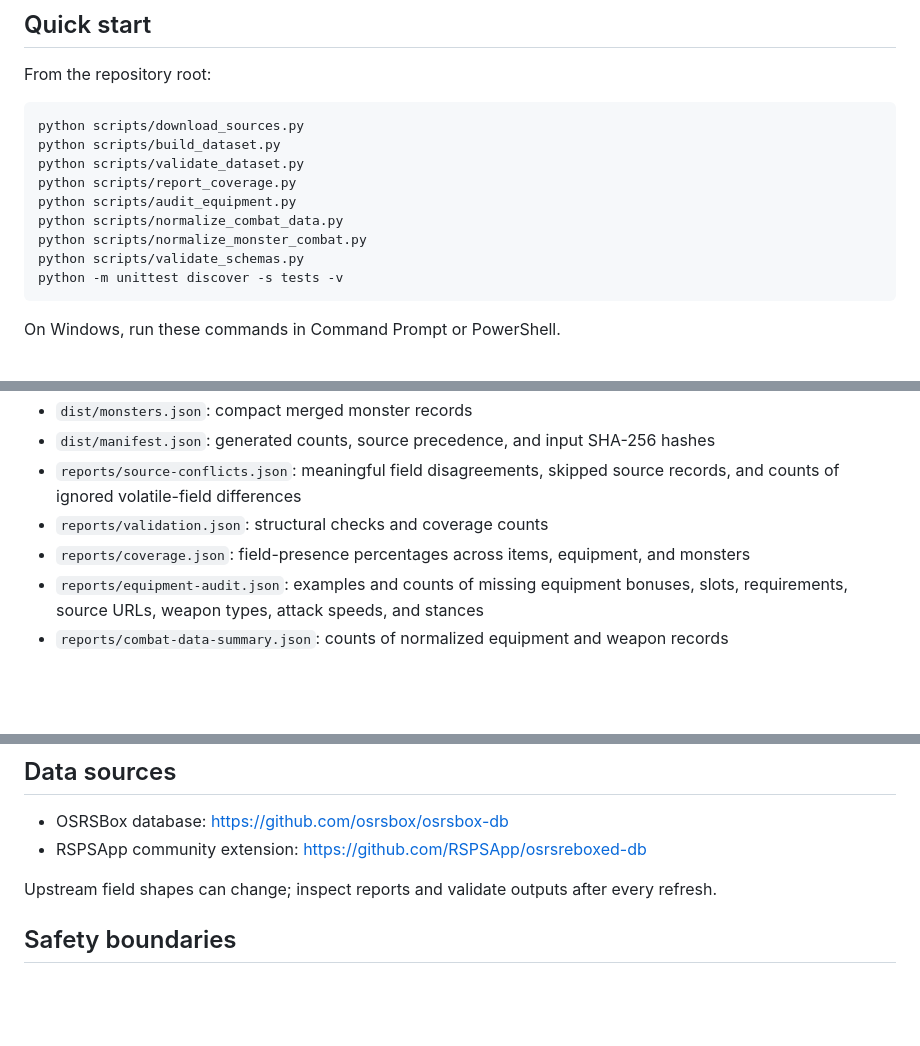
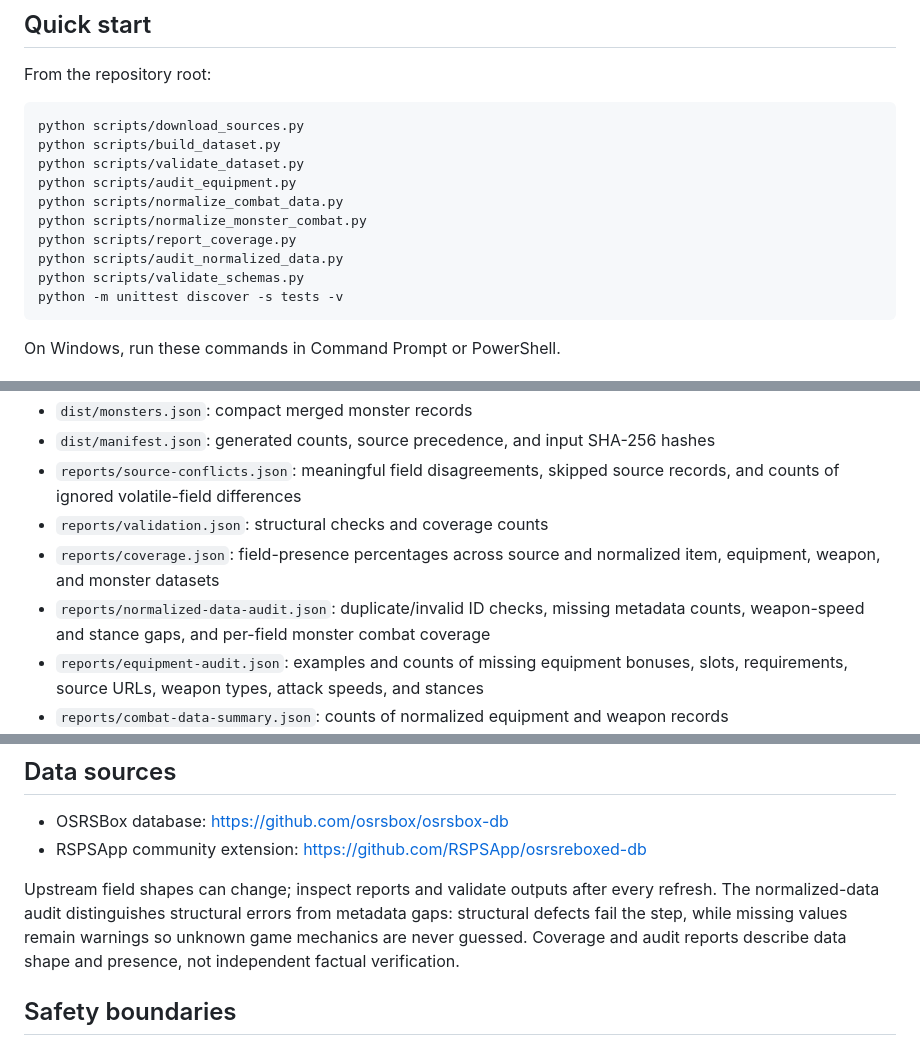
Before and after one commit to lewisxatk/osrshub-game-data, a Markdown page: README.md, 3 parts joined by grey strips. Drawn GitHub-style; blank space fills up the shorter version.

Commit message:
Document expanded data coverage and normalized audit workflow

````diff
--- a/README.md
+++ b/README.md
@@ -26,10 +26,11 @@ From the repository root:
 python scripts/download_sources.py
 python scripts/build_dataset.py
 python scripts/validate_dataset.py
-python scripts/report_coverage.py
 python scripts/audit_equipment.py
 python scripts/normalize_combat_data.py
 python scripts/normalize_monster_combat.py
+python scripts/report_coverage.py
+python scripts/audit_normalized_data.py
 python scripts/validate_schemas.py
 python -m unittest discover -s tests -v
 ```
@@ -48,7 +49,8 @@ On Windows, run these commands in Command Prompt or PowerShell.
 - `dist/manifest.json`: generated counts, source precedence, and input SHA-256 hashes
 - `reports/source-conflicts.json`: meaningful field disagreements, skipped source records, and counts of ignored volatile-field differences
 - `reports/validation.json`: structural checks and coverage counts
-- `reports/coverage.json`: field-presence percentages across items, equipment, and monsters
+- `reports/coverage.json`: field-presence percentages across source and normalized item, equipment, weapon, and monster datasets
+- `reports/normalized-data-audit.json`: duplicate/invalid ID checks, missing metadata counts, weapon-speed and stance gaps, and per-field monster combat coverage
 - `reports/equipment-audit.json`: examples and counts of missing equipment bonuses, slots, requirements, source URLs, weapon types, attack speeds, and stances
 - `reports/combat-data-summary.json`: counts of normalized equipment and weapon records
 - `reports/monster-combat-coverage.json`: per-field coverage percentages and examples of missing monster fields
@@ -67,7 +69,7 @@ Timestamp and presentation-image differences are counted but omitted from the me
 - OSRSBox database: https://github.com/osrsbox/osrsbox-db
 - RSPSApp community extension: https://github.com/RSPSApp/osrsreboxed-db
 
-Upstream field shapes can change; inspect reports and validate outputs after every refresh.
+Upstream field shapes can change; inspect reports and validate outputs after every refresh. The normalized-data audit distinguishes structural errors from metadata gaps: structural defects fail the step, while missing values remain warnings so unknown game mechanics are never guessed. Coverage and audit reports describe data shape and presence, not independent factual verification.
 
 ## Safety boundaries
 
````
